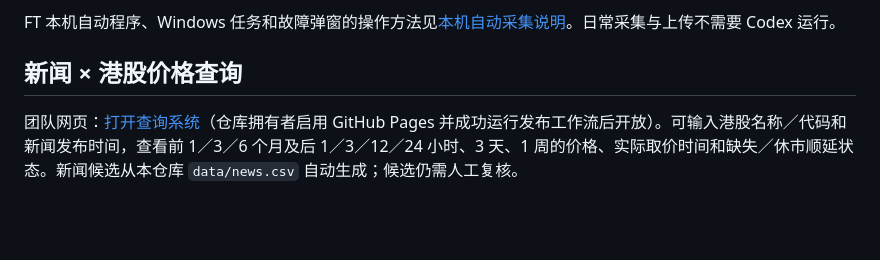
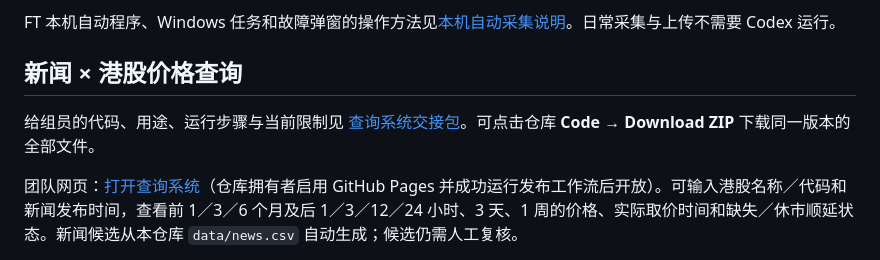
Before and after one commit to jonehandson11-spec/News-AI-quant-project, a Markdown page: README.md, the part around the change. Drawn GitHub-style; blank space fills up the shorter version.

Commit message:
Add team handoff package for news price query (#6)
* Add team handoff guide for news price query

* Link query system team handoff guide

```diff
--- a/README.md
+++ b/README.md
@@ -131,6 +131,8 @@ FT 本机自动程序、Windows 任务和故障弹窗的操作方法见[本机
 
 ## 新闻 × 港股价格查询
 
+给组员的代码、用途、运行步骤与当前限制见 [查询系统交接包](QUERY_SYSTEM_TEAM_HANDOFF.md)。可点击仓库 **Code → Download ZIP** 下载同一版本的全部文件。
+
 团队网页：[打开查询系统](https://jonehandson11-spec.github.io/News-AI-quant-project/)（仓库拥有者启用 GitHub Pages 并成功运行发布工作流后开放）。可输入港股名称／代码和新闻发布时间，查看前 1／3／6 个月及后 1／3／12／24 小时、3 天、1 周的价格、实际取价时间和缺失／休市顺延状态。新闻候选从本仓库 `data/news.csv` 自动生成；候选仍需人工复核。
 
 网页初始没有真实共享行情。成员可在自己的浏览器选择有权使用的价格 CSV；文件不会上传到服务器。若团队取得允许公开再分发的行情，可添加 `data/public_prices.csv` 供所有人直接查询。部署和数据格式见 [网页说明](web/README.md)，批量查询及统计见 [命令行说明](docs/news-price-query.md)。没有真实行情时，系统不会生成价格收益或预测指标。
```
Also changed, not shown: QUERY_SYSTEM_TEAM_HANDOFF.md (added, +84 -0 lines).
